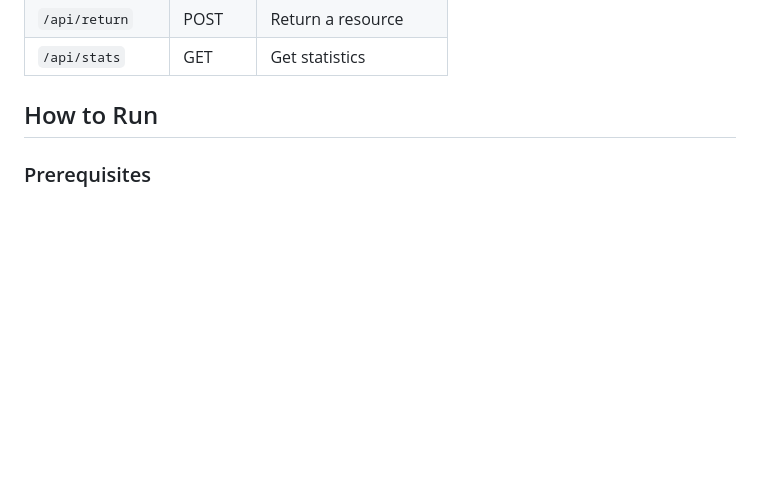
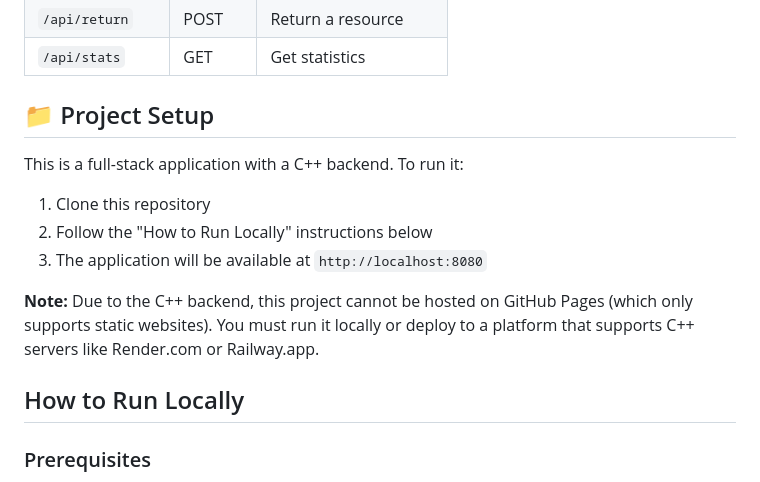
Before and after one commit to alizahusman006/library-management-system, a Markdown page: README.md, the part around one of its changes. Drawn GitHub-style; blank space fills up the shorter version.

```diff
--- a/README.md
+++ b/README.md
@@ -86,7 +86,17 @@ library-management/
 | `/api/return` | POST | Return a resource |
 | `/api/stats` | GET | Get statistics |
 
-## How to Run
+## 📁 Project Setup
+
+This is a full-stack application with a C++ backend. To run it:
+
+1. Clone this repository
+2. Follow the "How to Run Locally" instructions below
+3. The application will be available at `http://localhost:8080`
+
+**Note:** Due to the C++ backend, this project cannot be hosted on GitHub Pages (which only supports static websites). You must run it locally or deploy to a platform that supports C++ servers like Render.com or Railway.app.
+
+## How to Run Locally
 
 ### Prerequisites
 - GCC/G++ compiler
```
Also changed, not shown: other parts of README.md (+31 -0 lines).
